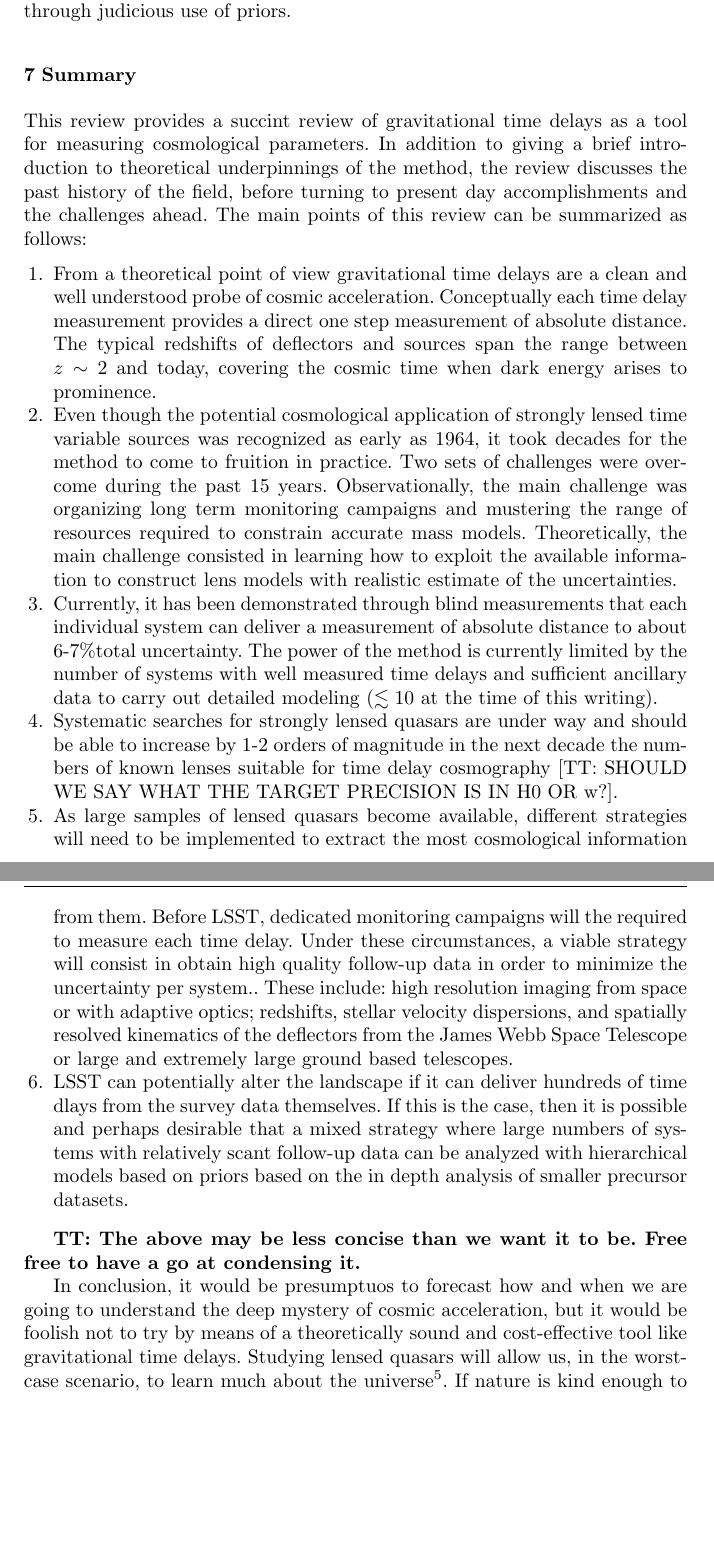
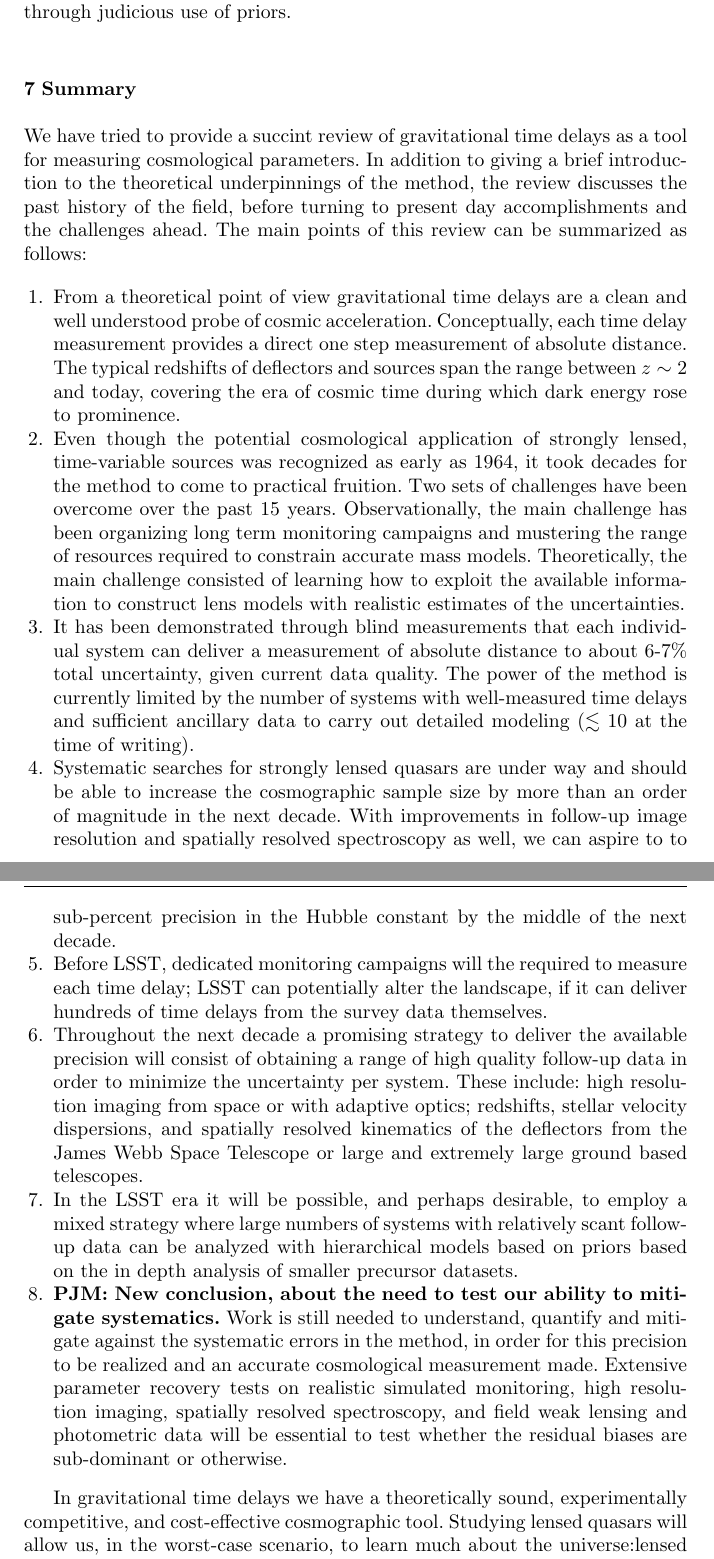
Before and after one commit to tommasotreu/AARV, a LaTeX paper (TM16.tex, which reads summary.tex): two parts of pages 28 and 29 of 29, joined at a grey line, cut so that both start at the same text, the shorter picture padded with empty space. Compiled offline with pdfLaTeX.

Commit message:
Edited conclusions, pass back to Tommaso #37

```diff
--- a/summary.tex
+++ b/summary.tex
@@ -1,29 +1,80 @@
-This review provides a succint review of gravitational time delays as
+We have tried to provide a succint review of gravitational time delays as
 a tool for measuring cosmological parameters. In addition to giving a
-brief introduction to theoretical underpinnings of the method, the
+brief introduction to the theoretical underpinnings of the method, the
 review discusses the past history of the field, before turning to
 present day accomplishments and the challenges ahead. The main points
 of this review can be summarized as follows:
 
 \begin{enumerate}
-\item From a theoretical point of view gravitational time delays are a clean and well understood probe of cosmic acceleration. Conceptually each time delay measurement provides a direct one step measurement of absolute distance. The typical redshifts of deflectors and sources span the range between $z\sim2$ and today, covering the cosmic time when dark energy arises to prominence.
-\item Even though the potential cosmological application of strongly lensed time variable sources was recognized as early as 1964, it took decades for the method to come to fruition in practice. Two sets of challenges were overcome during the past 15 years. Observationally, the main challenge was organizing long term monitoring campaigns and mustering the range of resources required to constrain accurate mass models. Theoretically, the main challenge consisted in learning how to exploit the available information to construct lens models with realistic estimate of the uncertainties.
-\item Currently, it has been demonstrated through blind measurements that each individual system can deliver a measurement of absolute distance to about 6-7\%total uncertainty.  The power of the method is currently limited by the number of systems with well measured time delays and sufficient ancillary data to carry out detailed modeling ($\lesssim10$ at the time of this writing).
-\item Systematic searches for strongly lensed quasars are under way and should be able to increase by 1-2 orders of magnitude in the next decade the numbers of known lenses suitable for time delay cosmography [TT: SHOULD WE SAY WHAT THE TARGET PRECISION IS IN H0 OR w?].
-\item As large samples of lensed quasars become available, different strategies will need to be implemented to extract the most cosmological information from them. Before LSST, dedicated monitoring campaigns will the required to measure each time delay. Under these circumstances, a viable strategy will consist in obtain high quality follow-up data in order to minimize the uncertainty per system.. These include: high resolution imaging from space or with adaptive optics; redshifts, stellar velocity dispersions, and spatially resolved kinematics of the deflectors from the James Webb Space Telescope or large and extremely large ground based telescopes.
-\item LSST can potentially alter the landscape if it can deliver hundreds of time dlays from the survey data themselves. If this is the case, then it is possible and perhaps desirable that a mixed strategy where large numbers of systems with relatively scant follow-up data can be analyzed with hierarchical models based on priors based on the in depth analysis of smaller precursor datasets.
+\item From a theoretical point of view gravitational time delays are a
+clean and well understood probe of cosmic acceleration. Conceptually,
+each time delay measurement provides a direct one step measurement of
+absolute distance. The typical redshifts of deflectors and sources span
+the range between $z\sim2$ and today, covering the era of cosmic time
+during which dark energy rose to prominence.
+\item Even though the potential cosmological application of strongly
+lensed, time-variable sources was recognized as early as 1964, it took
+decades for the method to come to practical fruition. Two sets of
+challenges have been overcome over the past 15 years. Observationally, the
+main challenge has been organizing long term monitoring campaigns and
+mustering the range of resources required to constrain accurate mass
+models. Theoretically, the main challenge consisted of learning how to
+exploit the available information to construct lens models with
+realistic estimates of the uncertainties.
+\item It has been demonstrated through blind measurements that each
+individual system can deliver a measurement of absolute distance to
+about 6-7\% total uncertainty, given current data quality.   The power of
+the method is currently limited by the number of systems with
+well-measured time delays and sufficient ancillary data to carry out
+detailed modeling ($\lesssim10$ at the time of writing).
+\item Systematic searches for strongly lensed quasars are under way and
+should be able to increase the cosmographic sample size by more than an
+order of magnitude in the next decade. With improvements in follow-up image
+resolution and spatially resolved spectroscopy as well, we can aspire to
+to sub-percent precision in the Hubble constant by the
+middle of the next decade.
+\item Before LSST, dedicated monitoring campaigns will the required to
+measure each time delay; LSST can potentially alter the landscape, if
+it can deliver hundreds of time delays from the survey data themselves.
+\item Throughout the next decade a promising strategy to deliver the
+available precision will consist of obtaining a
+range of high quality follow-up data in order to minimize the
+uncertainty per system. These include: high resolution imaging from
+space or with adaptive optics; redshifts, stellar velocity dispersions,
+and spatially resolved kinematics of the deflectors from the James Webb
+Space Telescope or large and extremely large ground based telescopes.
+\item  In the LSST era it will be possible, and perhaps desirable,  to
+employ a mixed strategy where large numbers of systems with relatively
+scant follow-up data can be analyzed with hierarchical models based on
+priors based on the in depth analysis of smaller precursor datasets.
+\item {\bf PJM: New conclusion, about the need to test our ability to
+mitigate systematics.} Work is still needed to understand, quantify and
+mitigate against the systematic errors in  the method, in order for this
+precision to be realized and an accurate cosmological measurement made.
+Extensive parameter recovery tests on realistic simulated monitoring,
+high resolution imaging, spatially resolved spectroscopy, and field weak
+lensing and photometric data will be essential to test whether the
+residual biases are sub-dominant or otherwise.
 \end{enumerate}
 
-\textbf{TT: The above may be less concise than we want it to be. Free free to have a go at condensing it.}
+% \textbf{TT: The above may be less concise than we want it to be. Free free to have a go at condensing it.}
 
-In conclusion, it would be presumptuos to forecast how and when we are
-going to understand the deep mystery of cosmic acceleration, but it
-would be foolish not to try by means of a theoretically sound and
-cost-effective tool like gravitational time delays. Studying lensed
+% PJM: The following sounded a bit high falutin to me!
+%
+% In conclusion,
+% it would be presumptuous to forecast how and when we are
+% going to understand the deep mystery of cosmic acceleration, but it
+% would be foolish not to try by means of
+% as theoretically sound and
+% cost-effective a tool as gravitational time delays.
+%
+% How about this instead?
+In gravitational time delays we have a theoretically sound,
+experimentally competitive, and cost-effective cosmographic tool.
+%
+Studying lensed
 quasars will allow us, in the worst-case scenario, to learn much about
-the universe\footnote{Lensed quasars have been used to study topics ranging from the nature of dark matter
+the universe:lensed quasars can be used to study a variety of topics
+ranging from the nature of dark matter
 \citep{Metcalf:2005p1203,Xu++09,Veg++14,Nie++14} to the physics of
 black hole acretion disks \citep{PMK08,Blackburne:2010p6600}, to the
-initial mass function of stars \citep{SCH++15}}. If nature is kind
-enough to provide us with the best-case scenario, we will discover
-something about the fundamental nature of space time.
```
Also changed, not shown: summary.tex (5 more changed lines).
